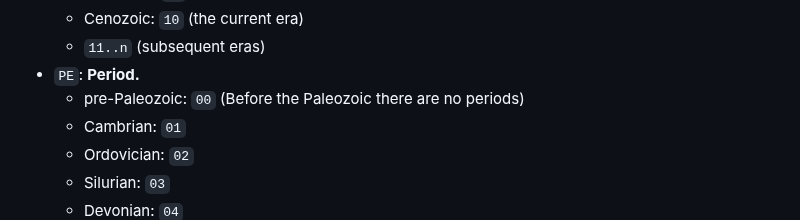
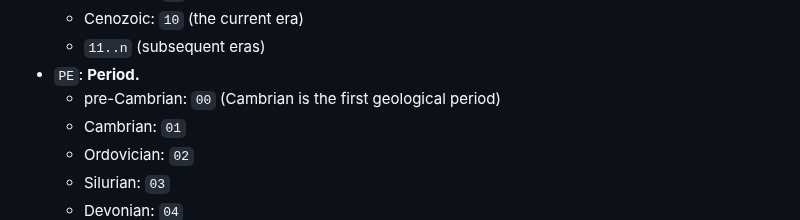
Before and after one commit to geckooooo/absclock, a Markdown page: README.md, the part around the change. Drawn GitHub-style.

Commit message:
minor docs edits

```diff
--- a/README.md
+++ b/README.md
@@ -36,7 +36,7 @@ The general format of Absolute Clock time is as follows:
     * Cenozoic: `10` (the current era)
     * `11..n` (subsequent eras)
 * `PE`: **Period.**
-    * pre-Paleozoic: `00` (Before the Paleozoic there are no periods)
+    * pre-Cambrian: `00` (Cambrian is the first geological period)
     * Cambrian: `01`
     * Ordovician: `02`
     * Silurian: `03`
```
